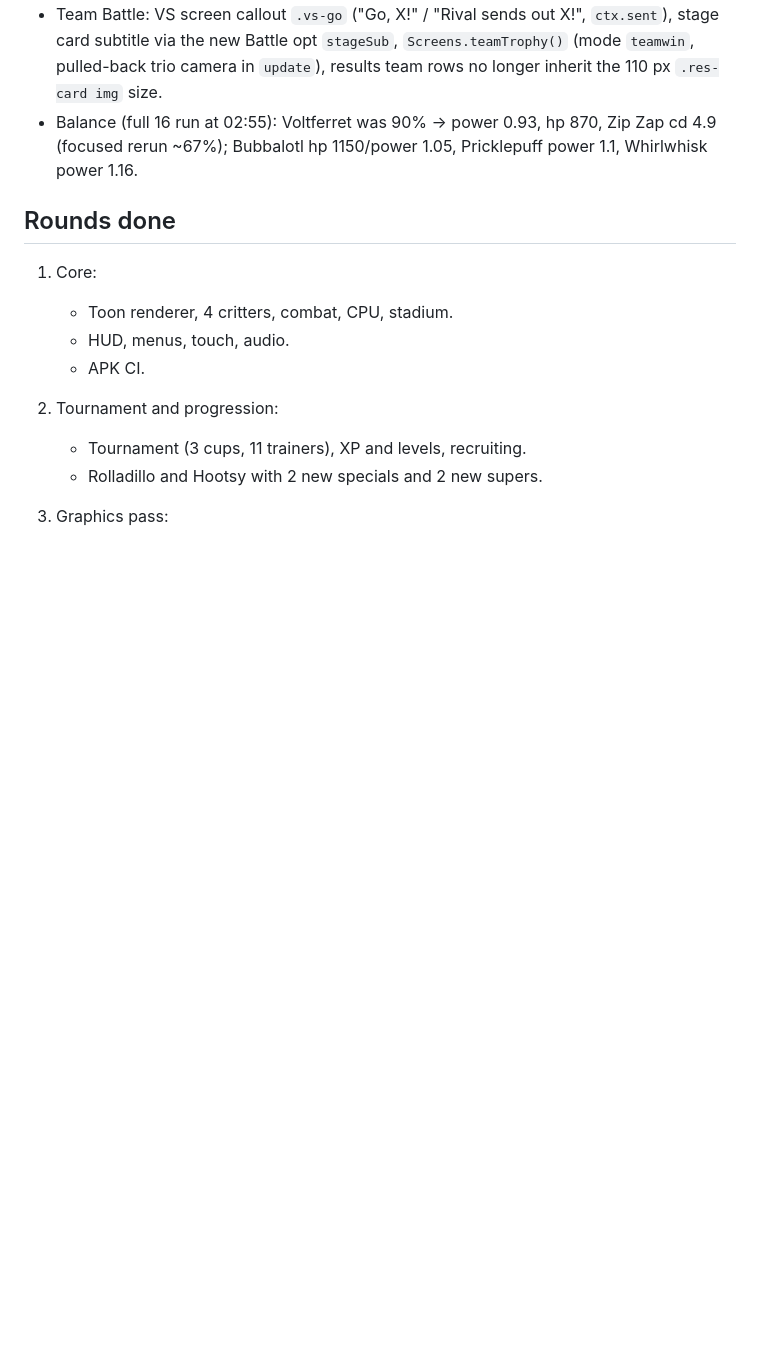
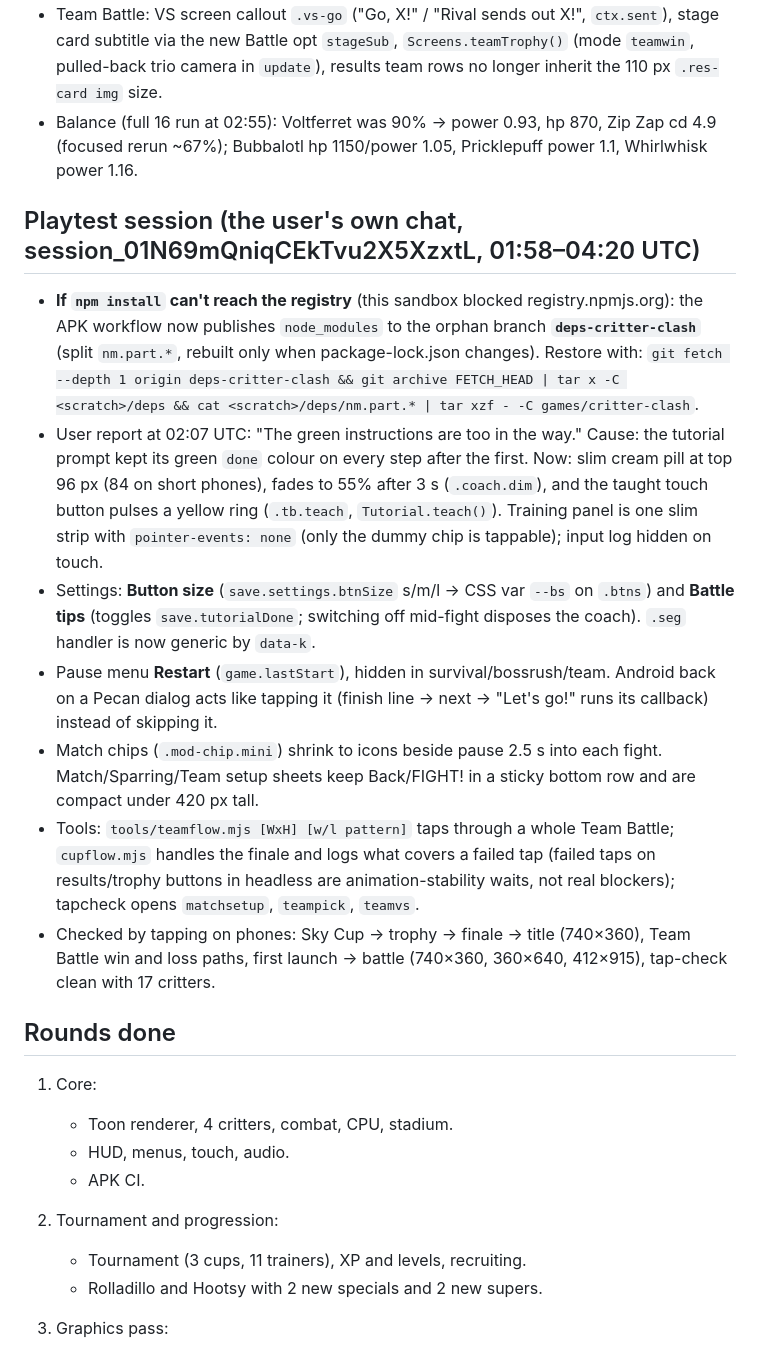
Before and after one commit to zchillsounds-debug/super-chainsaw1, a Markdown page: games/critter-clash/HANDOFF.md, the part around the change. GitHub-like rendering; blank space fills up the shorter version.

Commit message:
Critter Clash: handoff notes from the playtest session (deps branch, tips/settings/restart/back fixes, new flow tools)
Co-Authored-By: Claude Opus 5.5 <noreply@anthropic.com>
Claude-Session: https://claude.ai/code/session_01N69mQniqCEkTvu2X5XzxtL

```diff
--- a/games/critter-clash/HANDOFF.md
+++ b/games/critter-clash/HANDOFF.md
@@ -200,6 +200,15 @@ Arenas: meadow, beach, volcano, frost, neon, sky, grove.
 - Team Battle: VS screen callout `.vs-go` ("Go, X!" / "Rival sends out X!", `ctx.sent`), stage card subtitle via the new Battle opt `stageSub`, `Screens.teamTrophy()` (mode `teamwin`, pulled-back trio camera in `update`), results team rows no longer inherit the 110 px `.res-card img` size.
 - Balance (full 16 run at 02:55): Voltferret was 90% → power 0.93, hp 870, Zip Zap cd 4.9 (focused rerun ~67%); Bubbalotl hp 1150/power 1.05, Pricklepuff power 1.1, Whirlwhisk power 1.16.
 
+## Playtest session (the user's own chat, session_01N69mQniqCEkTvu2X5XzxtL, 01:58–04:20 UTC)
+- **If `npm install` can't reach the registry** (this sandbox blocked registry.npmjs.org): the APK workflow now publishes `node_modules` to the orphan branch **`deps-critter-clash`** (split `nm.part.*`, rebuilt only when package-lock.json changes). Restore with: `git fetch --depth 1 origin deps-critter-clash && git archive FETCH_HEAD | tar x -C <scratch>/deps && cat <scratch>/deps/nm.part.* | tar xzf - -C games/critter-clash`.
+- User report at 02:07 UTC: "The green instructions are too in the way." Cause: the tutorial prompt kept its green `done` colour on every step after the first. Now: slim cream pill at top 96 px (84 on short phones), fades to 55% after 3 s (`.coach.dim`), and the taught touch button pulses a yellow ring (`.tb.teach`, `Tutorial.teach()`). Training panel is one slim strip with `pointer-events: none` (only the dummy chip is tappable); input log hidden on touch.
+- Settings: **Button size** (`save.settings.btnSize` s/m/l → CSS var `--bs` on `.btns`) and **Battle tips** (toggles `save.tutorialDone`; switching off mid-fight disposes the coach). `.seg` handler is now generic by `data-k`.
+- Pause menu **Restart** (`game.lastStart`), hidden in survival/bossrush/team. Android back on a Pecan dialog acts like tapping it (finish line → next → "Let's go!" runs its callback) instead of skipping it.
+- Match chips (`.mod-chip.mini`) shrink to icons beside pause 2.5 s into each fight. Match/Sparring/Team setup sheets keep Back/FIGHT! in a sticky bottom row and are compact under 420 px tall.
+- Tools: `tools/teamflow.mjs [WxH] [w/l pattern]` taps through a whole Team Battle; `cupflow.mjs` handles the finale and logs what covers a failed tap (failed taps on results/trophy buttons in headless are animation-stability waits, not real blockers); tapcheck opens `matchsetup`, `teampick`, `teamvs`.
+- Checked by tapping on phones: Sky Cup → trophy → finale → title (740×360), Team Battle win and loss paths, first launch → battle (740×360, 360×640, 412×915), tap-check clean with 17 critters.
+
 ## Rounds done
 1. Core:
    - Toon renderer, 4 critters, combat, CPU, stadium.
```
